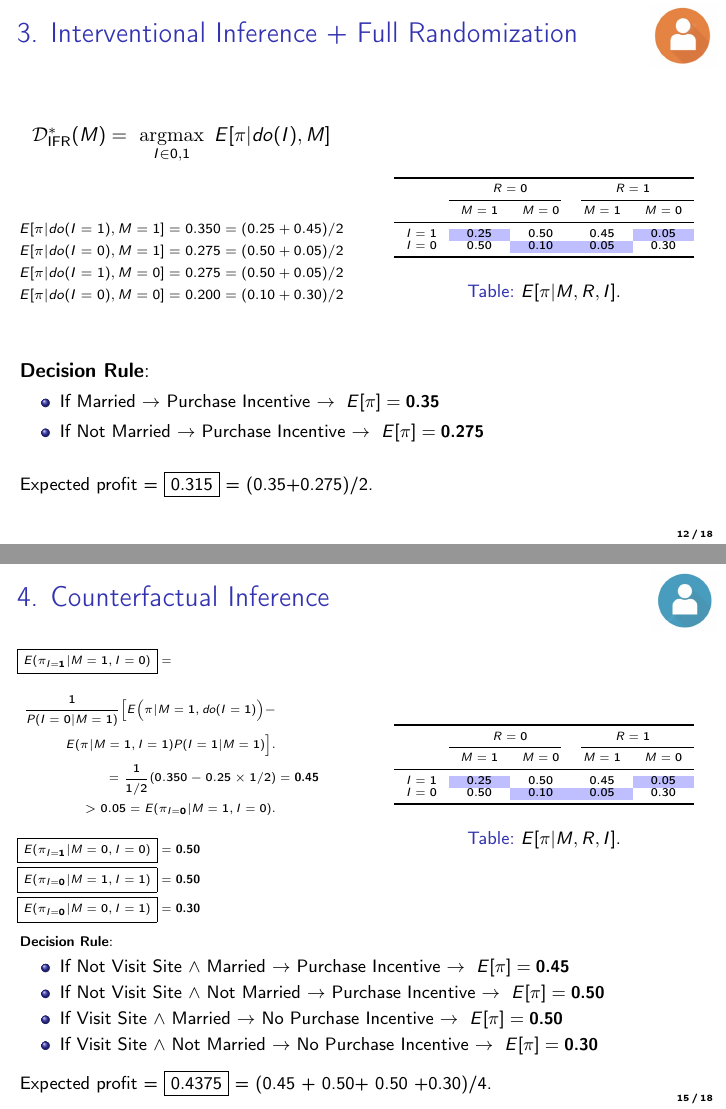
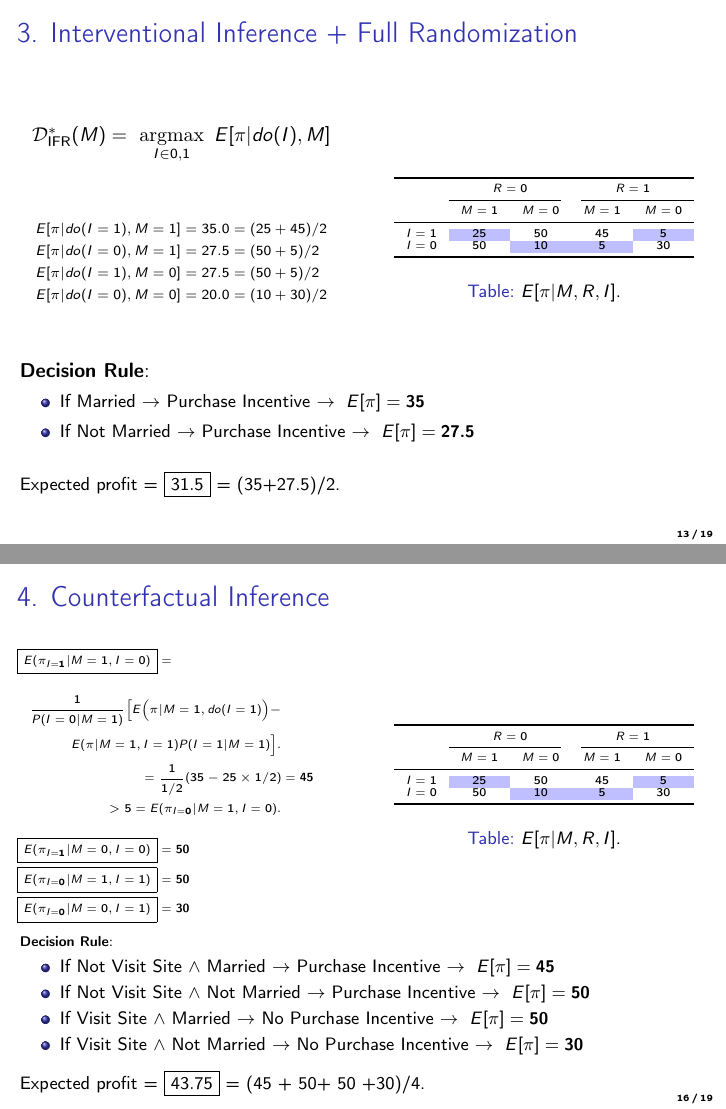
Before and after one commit to leoguelman/Personalization, LaTeX slides (slides/personalization_v5.tex): pages 18 and 23 of 26 before the commit and pages 19 and 24 of 27 after it, joined at a grey line. The pictures show the PDF file slides/personalization_v5.pdf that the author committed with the source.

Commit message:
update slides

```diff
--- a/slides/personalization_v5.tex
+++ b/slides/personalization_v5.tex
@@ -411,8 +429,8 @@ I :=&  V
 \multicolumn{2}{c}{$R=1$} \\\cmidrule(r){2-3}\cmidrule(l){4-5}
  & $M=1$ & $M=0$     & $M=1$ & $M=0$     \\
  \midrule
-$I=1$ &  \cellcolor{blue!25}{0.25} & 0.50 & 0.45 & \cellcolor{blue!25}{0.05} \\
-$I=0$ &  0.50 & \cellcolor{blue!25}{0.10} & \cellcolor{blue!25}{0.05} & 0.30 \\
+$I=1$ &  \cellcolor{blue!25}{25} & 50 & 45 & \cellcolor{blue!25}{5} \\
+$I=0$ &  50 & \cellcolor{blue!25}{10} & \cellcolor{blue!25}{5} & 30 \\
 \bottomrule
 \end{tabular}
 \vskip5pt
@@ -467,10 +485,10 @@ $\mathcal{D}^*_{\text{AI}}(M) = ~$\underset{I \in {0,1}}{\mathrm{argmax}}~E[\pi|
 
 \begin{equation*}
 \begin{align*}
-E[\pi | I=1, M=1] =& 0.25\\
-E[\pi | I=0, M=1] =& 0.05\\
-E[\pi | I=1, M=0] =& 0.05\\
-E[\pi | I=0, M=0] =& 0.10 \\
+E[\pi | I=1, M=1] =& 25\\
+E[\pi | I=0, M=1] =& 5\\
+E[\pi | I=1, M=0] =& 5\\
+E[\pi | I=0, M=0] =& 10 \\
 \end{align*}
 \end{equation*}
 
@@ -492,8 +510,8 @@ E[\pi | I=0, M=0] =& 0.10 \\
 \multicolumn{2}{c}{$R=1$} \\\cmidrule(r){2-3}\cmidrule(l){4-5}
  & $M=1$ & $M=0$     & $M=1$ & $M=0$     \\
  \midrule
-$I=1$ &  \cellcolor{blue!25}{0.25} & 0.50 & 0.45 & \cellcolor{blue!25}{0.05} \\
-$I=0$ &  0.50 & \cellcolor{blue!25}{0.10} & \cellcolor{blue!25}{0.05} & 0.30 \\
+$I=1$ &  \cellcolor{blue!25}{25} & 50 & 45 & \cellcolor{blue!25}{5} \\
+$I=0$ &  50 & \cellcolor{blue!25}{10} & \cellcolor{blue!25}{5} & 30 \\
 \bottomrule
 \end{tabular}
 \vskip5pt
@@ -514,14 +532,14 @@ $I=0$ &  0.50 & \cellcolor{blue!25}{0.10} & \cellcolor{blue!25}{0.05} & 0.30 \\
 
 \small{
 \begin{itemize}
-\item If Visit Site $\land$ Married $\rightarrow$ Purchase Incentive $\rightarrow~E[\pi] = \textbf{0.25}  $
-\item If Visit Site $\land$ Not Married $\rightarrow$ No Purchase Incentive  $\rightarrow~E[\pi] = \textbf{0.30} $
+\item If Visit Site $\land$ Married $\rightarrow$ Purchase Incentive $\rightarrow~E[\pi] = \textbf{25}  $
+\item If Visit Site $\land$ Not Married $\rightarrow$ No Purchase Incentive  $\rightarrow~E[\pi] = \textbf{30} $
 \end{itemize}
 }
 
 \vskip10pt
 
-Expected profit = $\boxed{\mathbf{0.275}}$ = (0.25+0.30)/2.
+Expected profit = $\boxed{\mathbf{27.5}}$ = (25+30)/2.
 
 \end{frame}
 
@@ -615,10 +633,10 @@ $\mathcal{D}^*_{\text{IPVR}}(M) = ~$\underset{I \in {0,1}}{\mathrm{argmax}}~E[\p
 
 \begin{equation*}
 \begin{align*}
-E[\pi | do(I=1), M=1, V=1] =& 0.25\\
-E[\pi | do(I=0), M=1, V=1] =& 0.50\\
-E[\pi | do(I=1), M=0, V=1] =& 0.05\\
-E[\pi | do(I=0), M=0, V=1] =& 0.30
+E[\pi | do(I=1), M=1, V=1] =& 25\\
+E[\pi | do(I=0), M=1, V=1] =& 50\\
+E[\pi | do(I=1), M=0, V=1] =& 5\\
+E[\pi | do(I=0), M=0, V=1] =& 30
 \end{align*}
 \end{equation*}
 
@@ -640,8 +658,8 @@ E[\pi | do(I=0), M=0, V=1] =& 0.30
 \multicolumn{2}{c}{$R=1$} \\\cmidrule(r){2-3}\cmidrule(l){4-5}
  & $M=1$ & $M=0$     & $M=1$ & $M=0$     \\
  \midrule
-$I=1$ &  \cellcolor{blue!25}{0.25} & 0.50 & 0.45 & \cellcolor{blue!25}{0.05} \\
-$I=0$ &  0.50 & \cellcolor{blue!25}{0.10} & \cellcolor{blue!25}{0.05} & 0.30 \\
+$I=1$ &  \cellcolor{blue!25}{25} & 50 & 45 & \cellcolor{blue!25}{5} \\
+$I=0$ &  50 & \cellcolor{blue!25}{10} & \cellcolor{blue!25}{5} & 30 \\
 \bottomrule
 \end{tabular}
 \vskip5pt
@@ -663,14 +681,14 @@ $I=0$ &  0.50 & \cellcolor{blue!25}{0.10} & \cellcolor{blue!25}{0.05} & 0.30 \\
 
 \small{
 \begin{itemize}
-\item If Visit Site $\land$ Married $\rightarrow$ No Purchase Incentive $\rightarrow~E[\pi] = \textbf{0.50} $
-\item If Visit Site $\land$ Not Married $\rightarrow$ No Purchase Incentive  $\rightarrow~E[\pi] = \textbf{0.30} $
+\item If Visit Site $\land$ Married $\rightarrow$ No Purchase Incentive $\rightarrow~E[\pi] = \textbf{50} $
+\item If Visit Site $\land$ Not Married $\rightarrow$ No Purchase Incentive  $\rightarrow~E[\pi] = \textbf{30} $
 \end{itemize}
 }
 
 \vskip10pt
 
-Expected profit = $\boxed{\mathbf{0.40}}$ = (0.50+0.30)/2.
+Expected profit = $\boxed{\mathbf{40}}$ = (50+30)/2.
 
 
 
@@ -765,10 +782,10 @@ $\mathcal{D}^*_{\text{IFR}}(M) = ~$\underset{I \in {0,1}}{\mathrm{argmax}}~E[\pi
 \scriptsize{
 \begin{equation*}
 \begin{align*}
-E[\pi | do(I=1), M=1] &= 0.350 =(0.25+0.45)/2 \\
-E[\pi | do(I=0), M=1] &= 0.275 =(0.50 + 0.05)/2 \\
-E[\pi | do(I=1), M=0] &= 0.275 =(0.50 + 0.05)/2 \\
-E[\pi | do(I=0), M=0] &= 0.200 = (0.10 +0.30)/2
+E[\pi | do(I=1), M=1] &= 35.0=(25+45)/2 \\
+E[\pi | do(I=0), M=1] &= 27.5 =(50 + 5)/2 \\
+E[\pi | do(I=1), M=0] &= 27.5 =(50 + 5)/2 \\
+E[\pi | do(I=0), M=0] &= 20.0 = (10 +30)/2
 \end{align*}
 \end{equation*}
 }
@@ -791,8 +808,8 @@ E[\pi | do(I=0), M=0] &= 0.200 = (0.10 +0.30)/2
 \multicolumn{2}{c}{$R=1$} \\\cmidrule(r){2-3}\cmidrule(l){4-5}
  & $M=1$ & $M=0$     & $M=1$ & $M=0$     \\
  \midrule
-$I=1$ &  \cellcolor{blue!25}{0.25} & 0.50 & 0.45 & \cellcolor{blue!25}{0.05} \\
-$I=0$ &  0.50 & \cellcolor{blue!25}{0.10} & \cellcolor{blue!25}{0.05} & 0.30 \\
+$I=1$ &  \cellcolor{blue!25}{25} & 50 & 45 & \cellcolor{blue!25}{5} \\
+$I=0$ &  50 & \cellcolor{blue!25}{10} & \cellcolor{blue!25}{5} & 30 \\
 \bottomrule
 \end{tabular}
 \vskip5pt
@@ -813,14 +830,14 @@ $I=0$ &  0.50 & \cellcolor{blue!25}{0.10} & \cellcolor{blue!25}{0.05} & 0.30 \\
 
 \small{
 \begin{itemize}
-\item If  Married $\rightarrow$ Purchase Incentive $\rightarrow~E[\pi] = \textbf{0.35}  $
-\item If  Not Married $\rightarrow$ Purchase Incentive  $\rightarrow~E[\pi] = \textbf{0.275} $
+\item If  Married $\rightarrow$ Purchase Incentive $\rightarrow~E[\pi] = \textbf{35}  $
+\item If  Not Married $\rightarrow$ Purchase Incentive  $\rightarrow~E[\pi] = \textbf{27.5} $
 \end{itemize}
 }
 
 \vskip10pt
 
-Expected profit = $\boxed{\mathbf{0.315}}$ = (0.35+0.275)/2.
+Expected profit = $\boxed{\mathbf{31.5}}$ = (35+27.5)/2.
 
 \end{frame}
 
@@ -909,16 +926,16 @@ $\boxed{E(\pi_{I=1} | M=1, I=0)} = $
 \begin{align*}
  \frac{1}{P(I=0|M=1)} \Bigl[E\Big(\pi | M=1, do(I=1)\Big) -  \\
  E(\pi | M=1, I=1) P( I=1 | M=1) \Bigr].  & \\
- = \frac{1}{1/2} (0.350-0.25  \times 1/2)  & = \textbf{0.45} \\
-  > 0.05 = E(\pi_{I=0} | M=1, I=0).
+ = \frac{1}{1/2} (35-25  \times 1/2)  & = \textbf{45} \\
+  > 5 = E(\pi_{I=0} | M=1, I=0).
 \end{align*}
 \end{equation*}
 
-$\boxed{E(\pi_{I=1} | M=0, I=0)} = \textbf{0.50} \\ $
+$\boxed{E(\pi_{I=1} | M=0, I=0)} = \textbf{50} \\ $
 
-$\boxed{E(\pi_{I=0} | M=1, I=1)} = \textbf{0.50} \\ $
+$\boxed{E(\pi_{I=0} | M=1, I=1)} = \textbf{50} \\ $
 
-$\boxed{E(\pi_{I=0} | M=0, I=1)} = \textbf{0.30} \\ $
+$\boxed{E(\pi_{I=0} | M=0, I=1)} = \textbf{30} \\ $
 
 \end{footnotesize}
 
@@ -940,8 +957,8 @@ $\boxed{E(\pi_{I=0} | M=0, I=1)} = \textbf{0.30} \\ $
 \multicolumn{2}{c}{$R=1$} \\\cmidrule(r){2-3}\cmidrule(l){4-5}
  & $M=1$ & $M=0$     & $M=1$ & $M=0$     \\
  \midrule
-$I=1$ &  \cellcolor{blue!25}{0.25} & 0.50 & 0.45 & \cellcolor{blue!25}{0.05} \\
-$I=0$ &  0.50 & \cellcolor{blue!25}{0.10} & \cellcolor{blue!25}{0.05} & 0.30 \\
+$I=1$ &  \cellcolor{blue!25}{25} & 50 & 45 & \cellcolor{blue!25}{5} \\
+$I=0$ &  50 & \cellcolor{blue!25}{10} & \cellcolor{blue!25}{5} & 30 \\
 \bottomrule
 \end{tabular}
 \vskip5pt
@@ -961,17 +978,17 @@ $I=0$ &  0.50 & \cellcolor{blue!25}{0.10} & \cellcolor{blue!25}{0.05} & 0.30 \\
 
 \small{
 \begin{itemize}
-\item If Not Visit Site $\land$ Married $\rightarrow$ Purchase Incentive $\rightarrow~E[\pi] = \textbf{0.45} $
-\item If Not Visit Site $\land$ Not Married $\rightarrow$ Purchase Incentive  $\rightarrow~E[\pi] = \textbf{0.50} $
-\item If Visit Site $\land$ Married $\rightarrow$ No Purchase Incentive $\rightarrow~E[\pi] = \textbf{0.50} $
-\item If Visit Site $\land$ Not Married $\rightarrow$ No Purchase Incentive  $\rightarrow~E[\pi] = \textbf{0.30} $
+\item If Not Visit Site $\land$ Married $\rightarrow$ Purchase Incentive $\rightarrow~E[\pi] = \textbf{45} $
+\item If Not Visit Site $\land$ Not Married $\rightarrow$ Purchase Incentive  $\rightarrow~E[\pi] = \textbf{50} $
+\item If Visit Site $\land$ Married $\rightarrow$ No Purchase Incentive $\rightarrow~E[\pi] = \textbf{50} $
+\item If Visit Site $\land$ Not Married $\rightarrow$ No Purchase Incentive  $\rightarrow~E[\pi] = \textbf{30} $
 \end{itemize}
 }
 
 
 \vskip5pt
 
-Expected profit = $\boxed{\mathbf{0.4375}}$ = (0.45 + 0.50+ 0.50 +0.30)/4.
+Expected profit = $\boxed{\mathbf{43.75}}$ = (45 + 50+ 50 +30)/4.
 }
 
 \end{frame}
@@ -1010,8 +1027,8 @@ $\mathcal{D}_{CI}$ &
 \item If Not Visit Site $\land$ Not Married $\rightarrow$ \textbf{Purchase Incentive}
 \end{itemize}
 
-& \textbf{.4375}  \\ \hline
-$\mathcal{D}_{\text{Oracle}}$ & & \textbf{.4375} \\ \\
+& \textbf{43.75}  \\ \hline
+$\mathcal{D}_{\text{Oracle}}$ & & \textbf{43.75} \\ \\
    \bottomrule
    \end{tabular}
 \end{table}
```
Also changed, not shown: slides/personalization_v5.pdf, slides/personalization_v5.tex (39 more changed lines), 6 other files.
